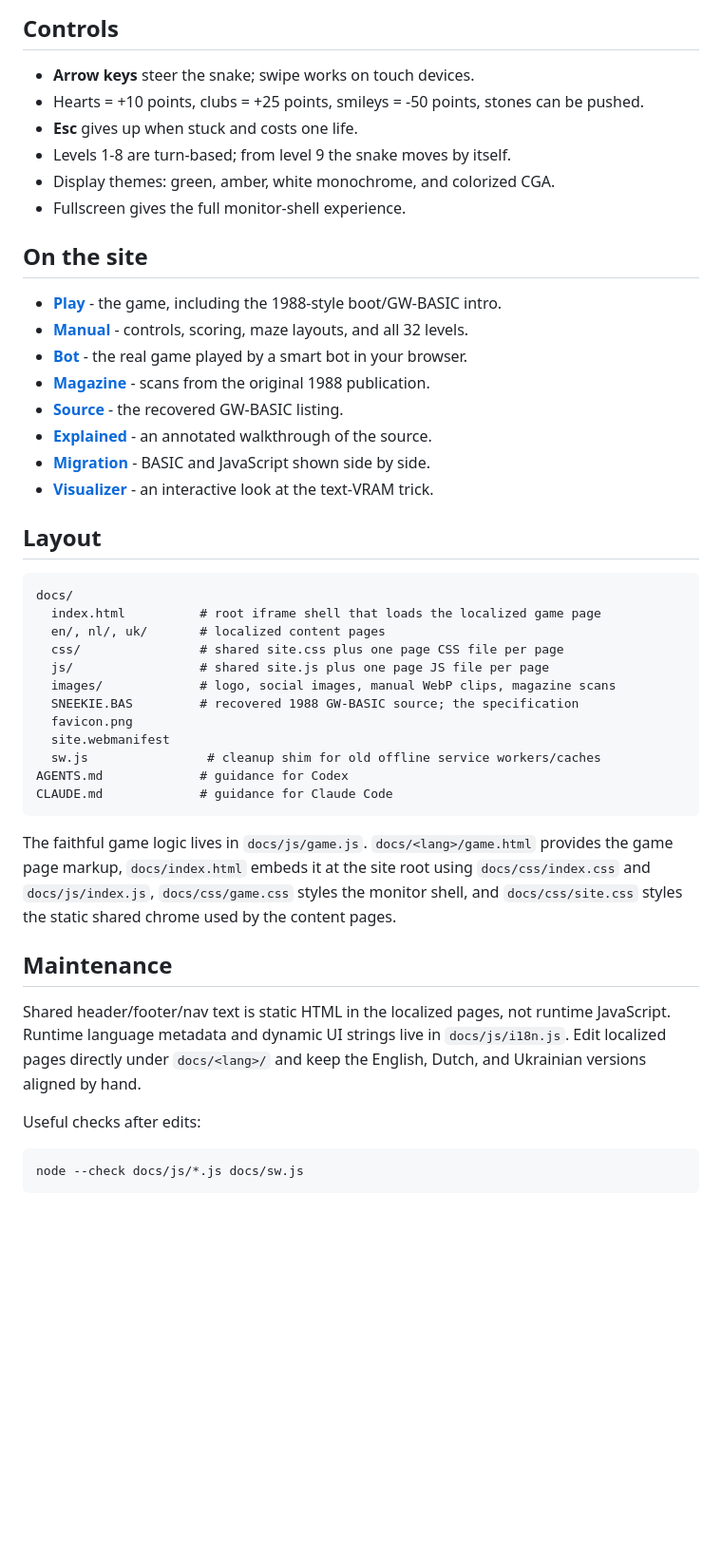
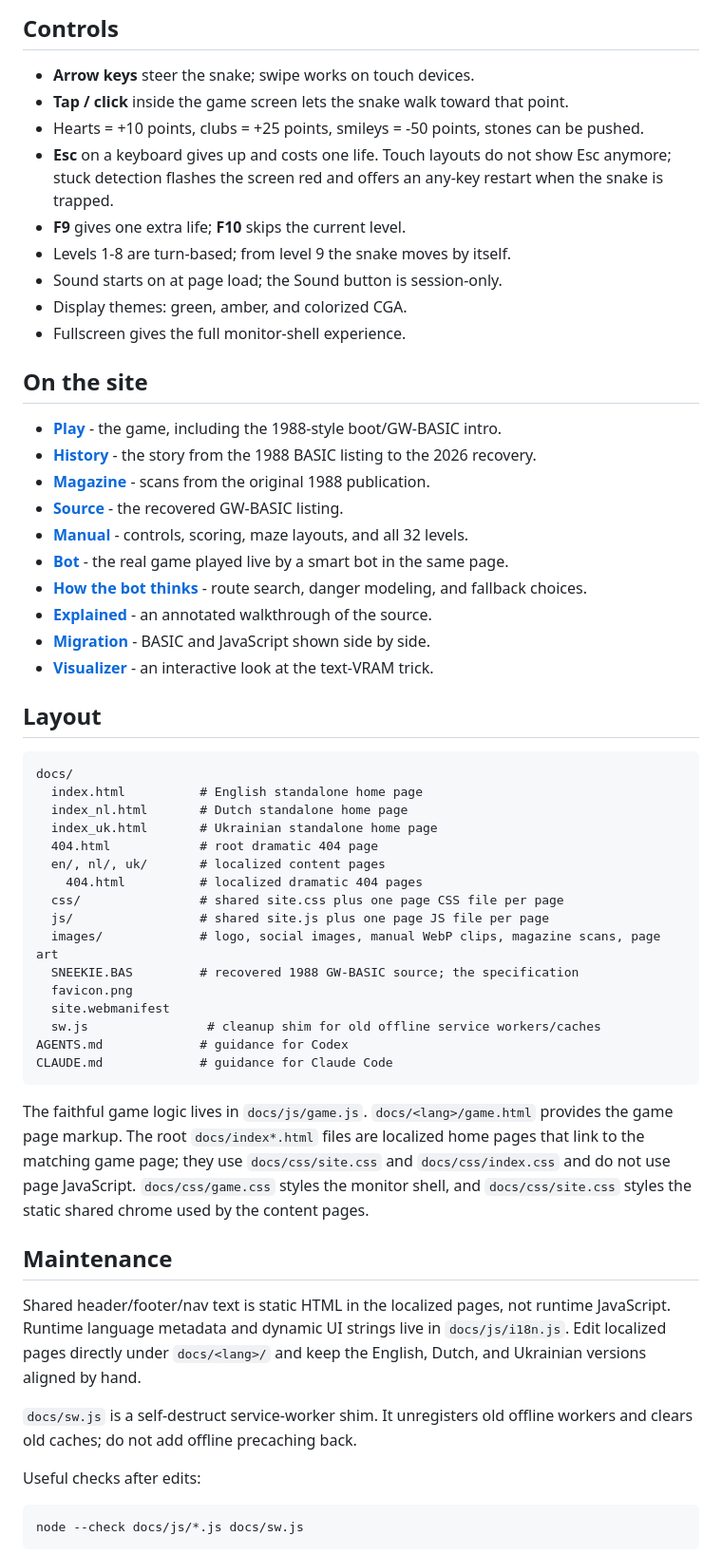
Before and after one commit to herbert256/sneekie, a Markdown page: README.md, the part around the change. Shown at 95% size. GitHub-like rendering; blank space fills up the shorter version.

Commit message:
Update markdown site guidance

````diff
--- a/README.md
+++ b/README.md
@@ -19,19 +19,25 @@ localized pages in `docs/en/`, `docs/nl/`, and `docs/uk/`.
 ## Controls
 
 - **Arrow keys** steer the snake; swipe works on touch devices.
+- **Tap / click** inside the game screen lets the snake walk toward that point.
 - Hearts = +10 points, clubs = +25 points, smileys = -50 points, stones can be pushed.
-- **Esc** gives up when stuck and costs one life.
+- **Esc** on a keyboard gives up and costs one life. Touch layouts do not show Esc anymore;
+  stuck detection flashes the screen red and offers an any-key restart when the snake is trapped.
+- **F9** gives one extra life; **F10** skips the current level.
 - Levels 1-8 are turn-based; from level 9 the snake moves by itself.
-- Display themes: green, amber, white monochrome, and colorized CGA.
+- Sound starts on at page load; the Sound button is session-only.
+- Display themes: green, amber, and colorized CGA.
 - Fullscreen gives the full monitor-shell experience.
 
 ## On the site
 
 - **[Play](https://sneekie.xyz/)** - the game, including the 1988-style boot/GW-BASIC intro.
-- **[Manual](https://sneekie.xyz/en/manual)** - controls, scoring, maze layouts, and all 32 levels.
-- **[Bot](https://sneekie.xyz/en/bot)** - the real game played by a smart bot in your browser.
+- **[History](https://sneekie.xyz/en/history)** - the story from the 1988 BASIC listing to the 2026 recovery.
 - **[Magazine](https://sneekie.xyz/en/magazine)** - scans from the original 1988 publication.
 - **[Source](https://sneekie.xyz/en/source)** - the recovered GW-BASIC listing.
+- **[Manual](https://sneekie.xyz/en/manual)** - controls, scoring, maze layouts, and all 32 levels.
+- **[Bot](https://sneekie.xyz/en/bot)** - the real game played live by a smart bot in the same page.
+- **[How the bot thinks](https://sneekie.xyz/en/bot-thinking)** - route search, danger modeling, and fallback choices.
 - **[Explained](https://sneekie.xyz/en/explained)** - an annotated walkthrough of the source.
 - **[Migration](https://sneekie.xyz/en/migration)** - BASIC and JavaScript shown side by side.
 - **[Visualizer](https://sneekie.xyz/en/vram)** - an interactive look at the text-VRAM trick.
@@ -40,11 +46,15 @@ localized pages in `docs/en/`, `docs/nl/`, and `docs/uk/`.
 
 ```
 docs/
-  index.html          # root iframe shell that loads the localized game page
+  index.html          # English standalone home page
+  index_nl.html       # Dutch standalone home page
+  index_uk.html       # Ukrainian standalone home page
+  404.html            # root dramatic 404 page
   en/, nl/, uk/       # localized content pages
+    404.html          # localized dramatic 404 pages
   css/                # shared site.css plus one page CSS file per page
   js/                 # shared site.js plus one page JS file per page
-  images/             # logo, social images, manual WebP clips, magazine scans
+  images/             # logo, social images, manual WebP clips, magazine scans, page art
   SNEEKIE.BAS         # recovered 1988 GW-BASIC source; the specification
   favicon.png
   site.webmanifest
@@ -54,8 +64,9 @@ CLAUDE.md             # guidance for Claude Code
 ```
 
 The faithful game logic lives in `docs/js/game.js`. `docs/<lang>/game.html`
-provides the game page markup, `docs/index.html` embeds it at the site root
-using `docs/css/index.css` and `docs/js/index.js`, `docs/css/game.css` styles
+provides the game page markup. The root `docs/index*.html` files are localized
+home pages that link to the matching game page; they use `docs/css/site.css` and
+`docs/css/index.css` and do not use page JavaScript. `docs/css/game.css` styles
 the monitor shell, and `docs/css/site.css` styles the static shared chrome used
 by the content pages.
 
@@ -66,6 +77,9 @@ JavaScript. Runtime language metadata and dynamic UI strings live in `docs/js/i1
 Edit localized pages directly under `docs/<lang>/` and keep the English, Dutch,
 and Ukrainian versions aligned by hand.
 
+`docs/sw.js` is a self-destruct service-worker shim. It unregisters old offline
+workers and clears old caches; do not add offline precaching back.
+
 Useful checks after edits:
 
 ```sh
````
Also changed, not shown: AGENTS.md (+62 -34 lines), CLAUDE.md (+13 -7 lines).
